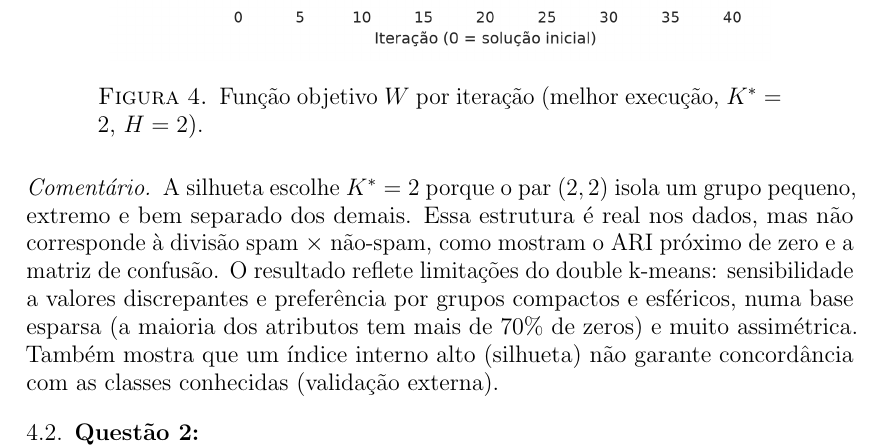
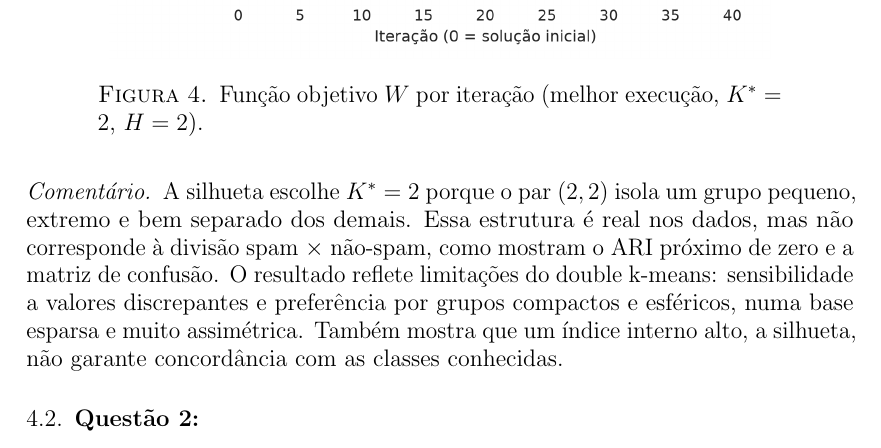
Before and after one commit to rozyelaynyyy-blip/projetoAM, a LaTeX paper (main.tex): part of page 8 of 17, cut so that both start at the same text. Compiled offline with pdfLaTeX.

Commit message:
atualização da revisão da questão 1

```diff
--- a/main.tex
+++ b/main.tex
@@ -375,9 +375,9 @@ A silhueta escolhe $K^*=2$ porque o par $(2,2)$ isola um grupo pequeno, extremo
 dos demais. Essa estrutura é real nos dados, mas não corresponde à divisão spam $\times$
 não-spam, como mostram o ARI próximo de zero e a matriz de confusão. O resultado reflete
 limitações do double k-means: sensibilidade a valores discrepantes e preferência por grupos
-compactos e esféricos, numa base esparsa (a maioria dos atributos tem mais de 70\% de zeros) e
-muito assimétrica. Também mostra que um índice interno alto (silhueta) não garante concordância
-com as classes conhecidas (validação externa).
+compactos e esféricos, numa base esparsa e
+muito assimétrica. Também mostra que um índice interno alto, a silhueta, não garante concordância
+com as classes conhecidas.
 
 \subsection{Questão 2:}
 
```
Also changed, not shown: main.pdf, 3 other files.
